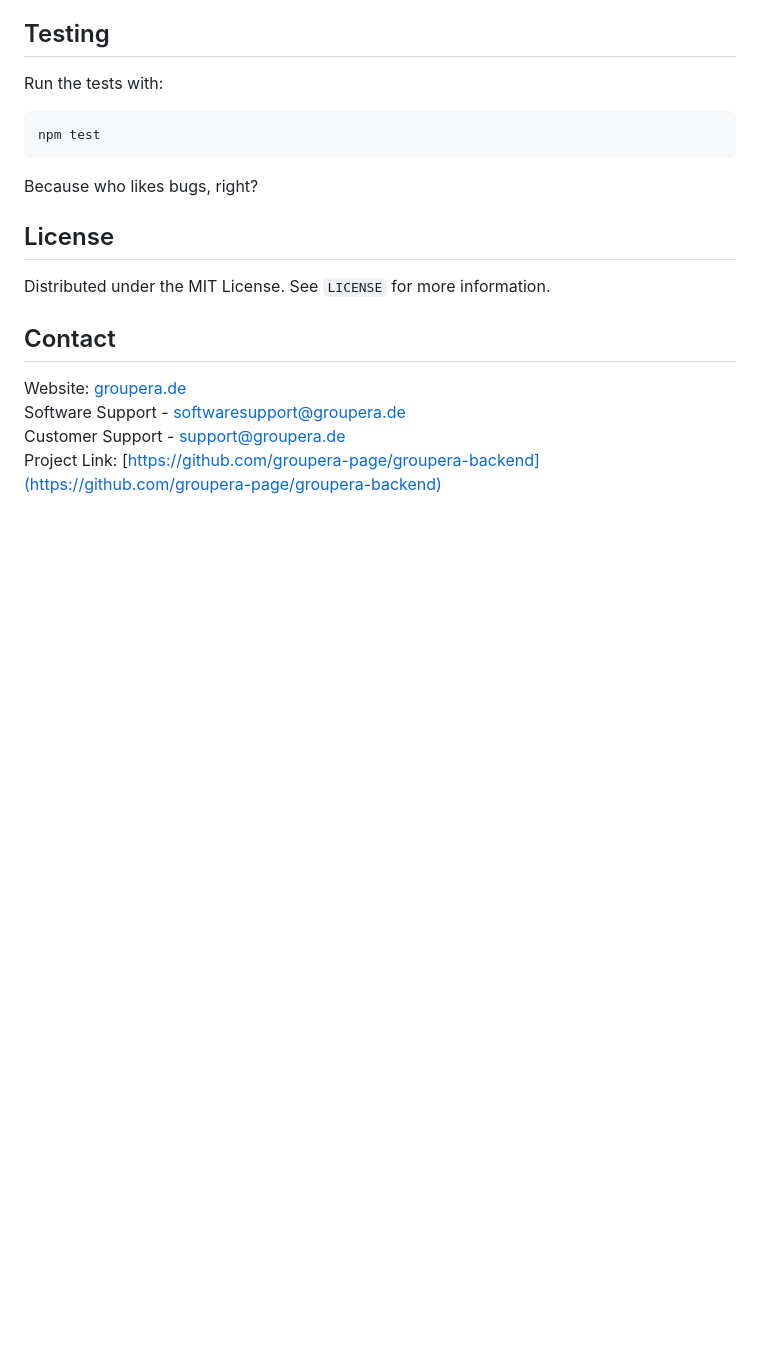
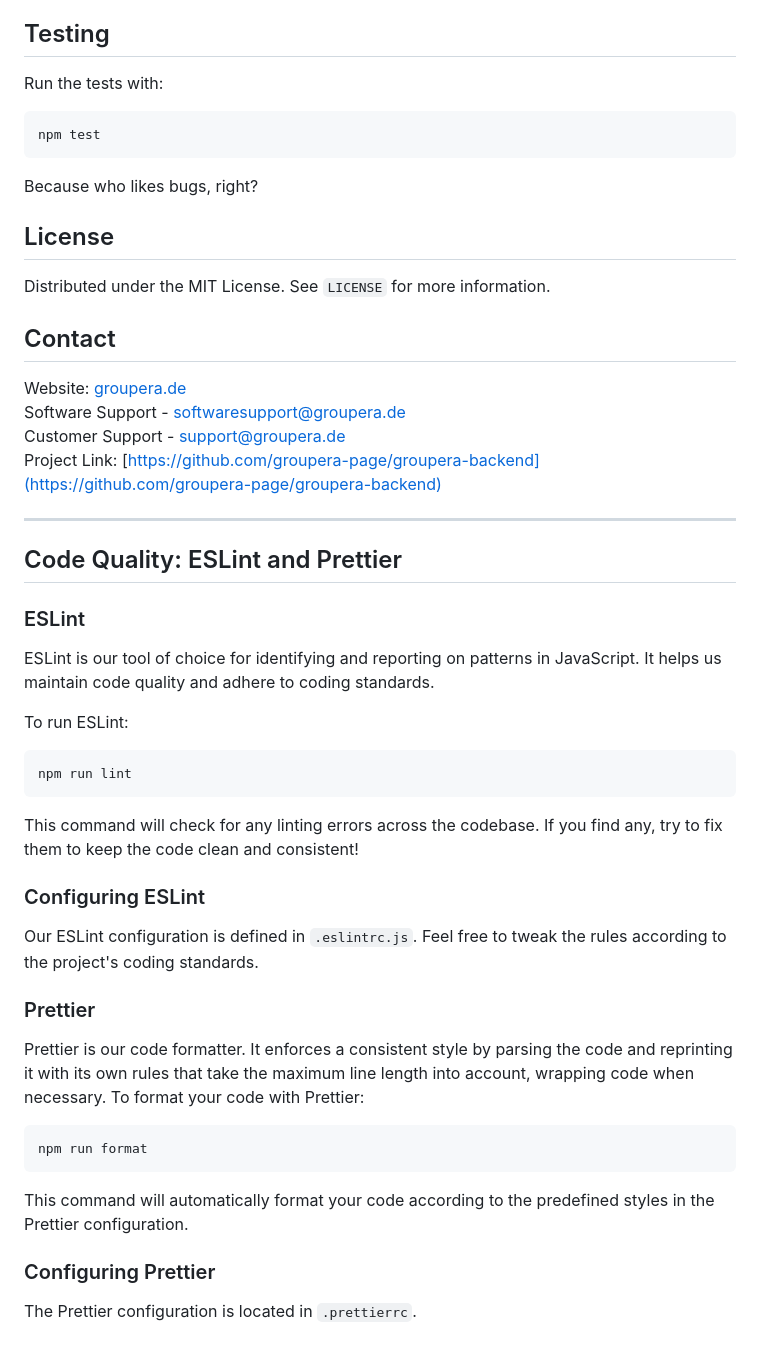
Before and after one commit to groupera-page/groupera-backend, a Markdown page: README.md, the part around the change. Rendered like a GitHub page; blank space fills up the shorter version.

Commit message:
Include information about eslint and prettier in README.md

````diff
--- a/README.md
+++ b/README.md
@@ -90,3 +90,33 @@ Website: [groupera.de](https://groupera.de)<br/>
 Software Support - softwaresupport@groupera.de<br/>
 Customer Support - support@groupera.de <br/>
 Project Link: [https://github.com/groupera-page/groupera-backend](https://github.com/groupera-page/groupera-backend)
+
+---
+
+## Code Quality: ESLint and Prettier
+
+### ESLint
+ESLint is our tool of choice for identifying and reporting on patterns in JavaScript. It helps us maintain code quality and adhere to coding standards.
+
+To run ESLint:
+
+```bash
+npm run lint
+```
+
+This command will check for any linting errors across the codebase. If you find any, try to fix them to keep the code clean and consistent!
+
+### Configuring ESLint
+Our ESLint configuration is defined in `.eslintrc.js`. Feel free to tweak the rules according to the project's coding standards.
+
+### Prettier
+Prettier is our code formatter. It enforces a consistent style by parsing the code and reprinting it with its own rules that take the maximum line length into account, wrapping code when necessary.
+To format your code with Prettier:
+
+```bash
+npm run format
+```
+This command will automatically format your code according to the predefined styles in the Prettier configuration.
+
+### Configuring Prettier
+The Prettier configuration is located in `.prettierrc`.
````
